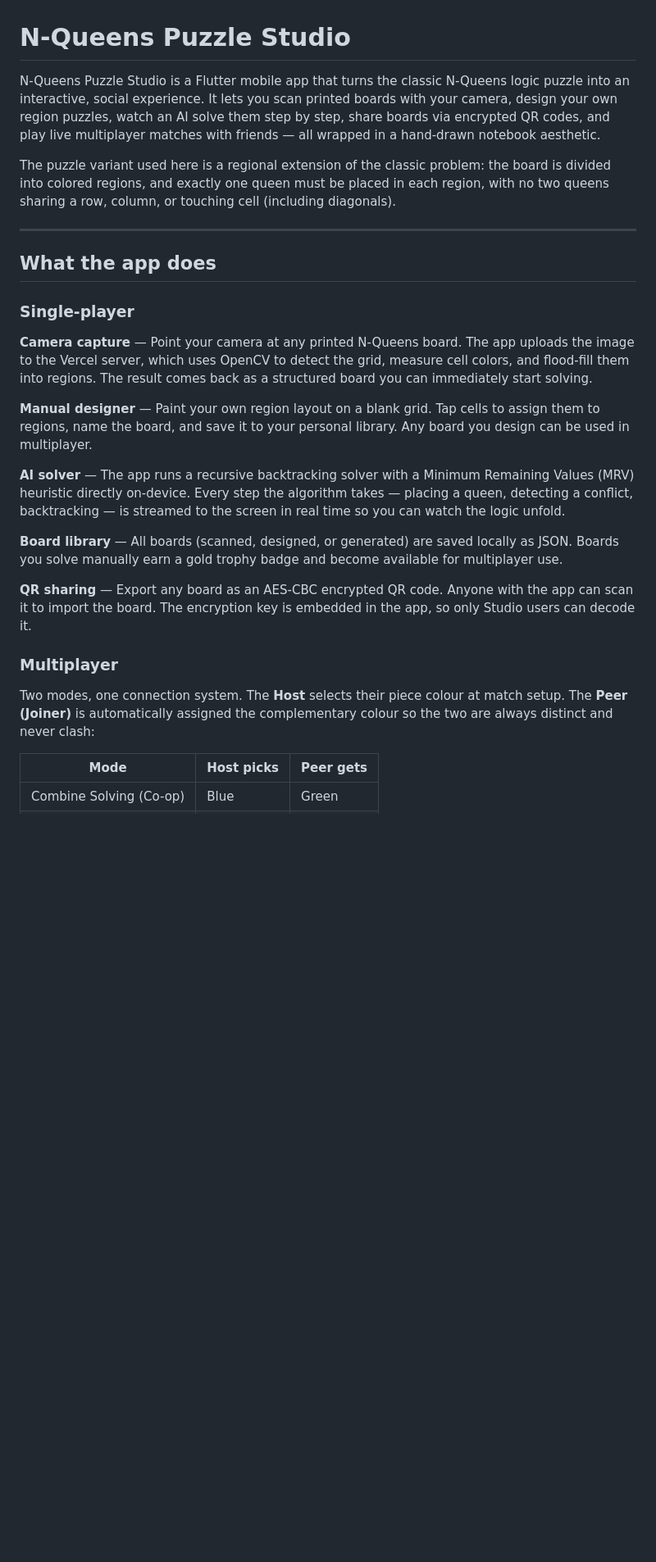
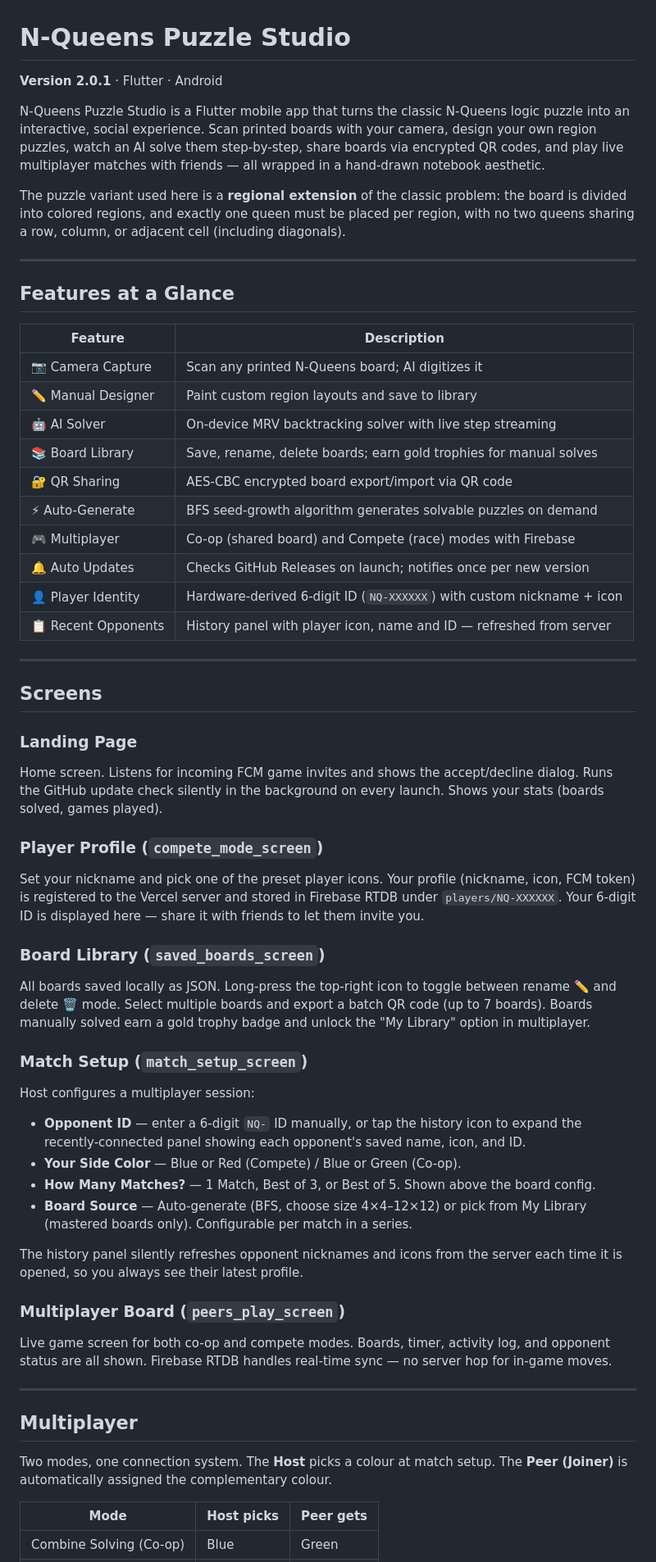
Before and after one commit to KavimugilRajasekar/N-Queens-Solver, a Markdown page: README.md, the part around one of its changes. Shown at 82% size. GitHub-like rendering; blank space fills up the shorter version.

```diff
--- a/README.md
+++ b/README.md
@@ -1,28 +1,58 @@
 # N-Queens Puzzle Studio
 
-N-Queens Puzzle Studio is a Flutter mobile app that turns the classic N-Queens logic puzzle into an interactive, social experience. It lets you scan printed boards with your camera, design your own region puzzles, watch an AI solve them step by step, share boards via encrypted QR codes, and play live multiplayer matches with friends — all wrapped in a hand-drawn notebook aesthetic.
+**Version 2.0.1** · Flutter · Android
 
-The puzzle variant used here is a regional extension of the classic problem: the board is divided into colored regions, and exactly one queen must be placed in each region, with no two queens sharing a row, column, or touching cell (including diagonals).
+N-Queens Puzzle Studio is a Flutter mobile app that turns the classic N-Queens logic puzzle into an interactive, social experience. Scan printed boards with your camera, design your own region puzzles, watch an AI solve them step-by-step, share boards via encrypted QR codes, and play live multiplayer matches with friends — all wrapped in a hand-drawn notebook aesthetic.
+
+The puzzle variant used here is a **regional extension** of the classic problem: the board is divided into colored regions, and exactly one queen must be placed per region, with no two queens sharing a row, column, or adjacent cell (including diagonals).
 
 ---
 
-## What the app does
+## Features at a Glance
 
-### Single-player
+| Feature | Description |
+|---|---|
+| 📷 Camera Capture | Scan any printed N-Queens board; AI digitizes it |
+| ✏️ Manual Designer | Paint custom region layouts and save to library |
+| 🤖 AI Solver | On-device MRV backtracking solver with live step streaming |
+| 📚 Board Library | Save, rename, delete boards; earn gold trophies for manual solves |
+| 🔐 QR Sharing | AES-CBC encrypted board export/import via QR code |
+| ⚡ Auto-Generate | BFS seed-growth algorithm generates solvable puzzles on demand |
+| 🎮 Multiplayer | Co-op (shared board) and Compete (race) modes with Firebase |
+| 🔔 Auto Updates | Checks GitHub Releases on launch; notifies once per new version |
+| 👤 Player Identity | Hardware-derived 6-digit ID (`NQ-XXXXXX`) with custom nickname + icon |
+| 📋 Recent Opponents | History panel with player icon, name and ID — refreshed from server |
 
-**Camera capture** — Point your camera at any printed N-Queens board. The app uploads the image to the Vercel server, which uses OpenCV to detect the grid, measure cell colors, and flood-fill them into regions. The result comes back as a structured board you can immediately start solving.
+---
 
-**Manual designer** — Paint your own region layout on a blank grid. Tap cells to assign them to regions, name the board, and save it to your personal library. Any board you design can be used in multiplayer.
+## Screens
 
-**AI solver** — The app runs a recursive backtracking solver with a Minimum Remaining Values (MRV) heuristic directly on-device. Every step the algorithm takes — placing a queen, detecting a conflict, backtracking — is streamed to the screen in real time so you can watch the logic unfold.
+### Landing Page
+Home screen. Listens for incoming FCM game invites and shows the accept/decline dialog. Runs the GitHub update check silently in the background on every launch. Shows your stats (boards solved, games played).
 
-**Board library** — All boards (scanned, designed, or generated) are saved locally as JSON. Boards you solve manually earn a gold trophy badge and become available for multiplayer use.
+### Player Profile (`compete_mode_screen`)
+Set your nickname and pick one of the preset player icons. Your profile (nickname, icon, FCM token) is registered to the Vercel server and stored in Firebase RTDB under `players/NQ-XXXXXX`. Your 6-digit ID is displayed here — share it with friends to let them invite you.
 
-**QR sharing** — Export any board as an AES-CBC encrypted QR code. Anyone with the app can scan it to import the board. The encryption key is embedded in the app, so only Studio users can decode it.
+### Board Library (`saved_boards_screen`)
+All boards saved locally as JSON. Long-press the top-right icon to toggle between rename ✏️ and delete 🗑️ mode. Select multiple boards and export a batch QR code (up to 7 boards). Boards manually solved earn a gold trophy badge and unlock the "My Library" option in multiplayer.
 
-### Multiplayer
+### Match Setup (`match_setup_screen`)
+Host configures a multiplayer session:
+- **Opponent ID** — enter a 6-digit `NQ-` ID manually, or tap the history icon to expand the recently-connected panel showing each opponent's saved name, icon, and ID.
+- **Your Side Color** — Blue or Red (Compete) / Blue or Green (Co-op).
+- **How Many Matches?** — 1 Match, Best of 3, or Best of 5. Shown above the board config.
+- **Board Source** — Auto-generate (BFS, choose size 4×4–12×12) or pick from My Library (mastered boards only). Configurable per match in a series.
 
-Two modes, one connection system. The **Host** selects their piece colour at match setup. The **Peer (Joiner)** is automatically assigned the complementary colour so the two are always distinct and never clash:
+The history panel silently refreshes opponent nicknames and icons from the server each time it is opened, so you always see their latest profile.
+
+### Multiplayer Board (`peers_play_screen`)
+Live game screen for both co-op and compete modes. Boards, timer, activity log, and opponent status are all shown. Firebase RTDB handles real-time sync — no server hop for in-game moves.
+
+---
+
+## Multiplayer
+
+Two modes, one connection system. The **Host** picks a colour at match setup. The **Peer (Joiner)** is automatically assigned the complementary colour.
 
 | Mode | Host picks | Peer gets |
 |---|---|---|
```
Also changed, not shown: other parts of README.md (+116 -76 lines).
